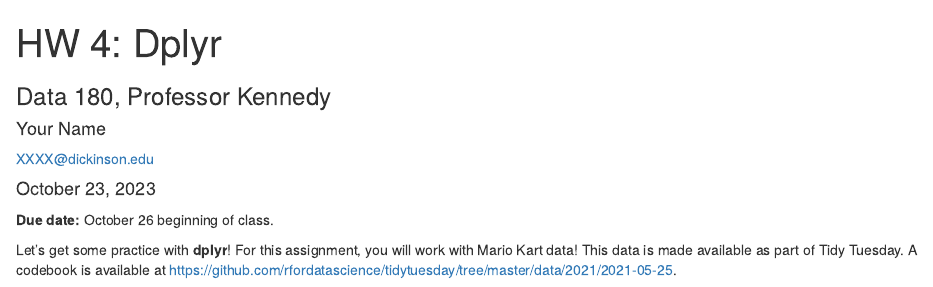
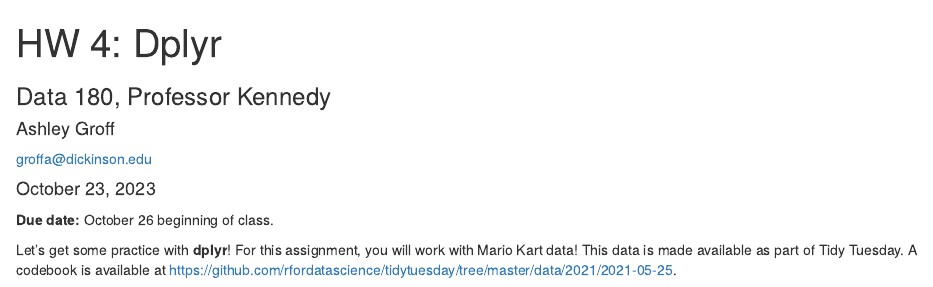
Before and after one commit to groffa1/Data180_ashleygroff, an R Markdown document (hw4/hw4.Rmd): the page in a window 1100 px wide, from its top. Rendered offline with R 4.5, knitr and Pandoc, with nearby package versions; some code elsewhere in the file could not run offline.

Commit message:
Update hw4.Rmd

```diff
--- a/hw4/hw4.Rmd
+++ b/hw4/hw4.Rmd
@@ -2,8 +2,8 @@
 title: "HW 4: Dplyr"
 subtitle: "Data 180, Professor Kennedy"
 author:
-  name: "Your Name"
-  email: "XXXX@dickinson.edu"
+  name: "Ashley Groff"
+  email: "groffa@dickinson.edu"
 date: '`r format(Sys.Date(), "%B %d, %Y")`'
 output:
   html_document
```
